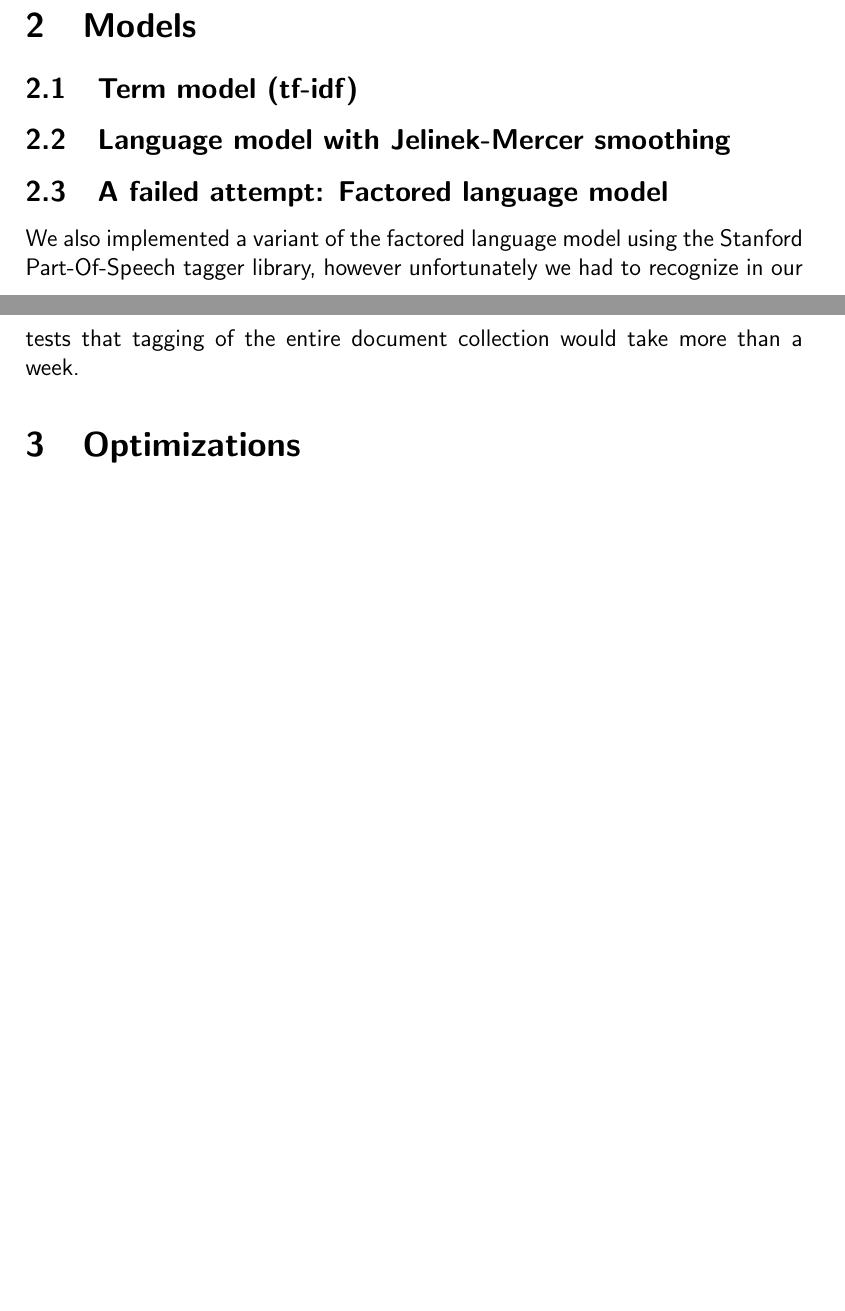
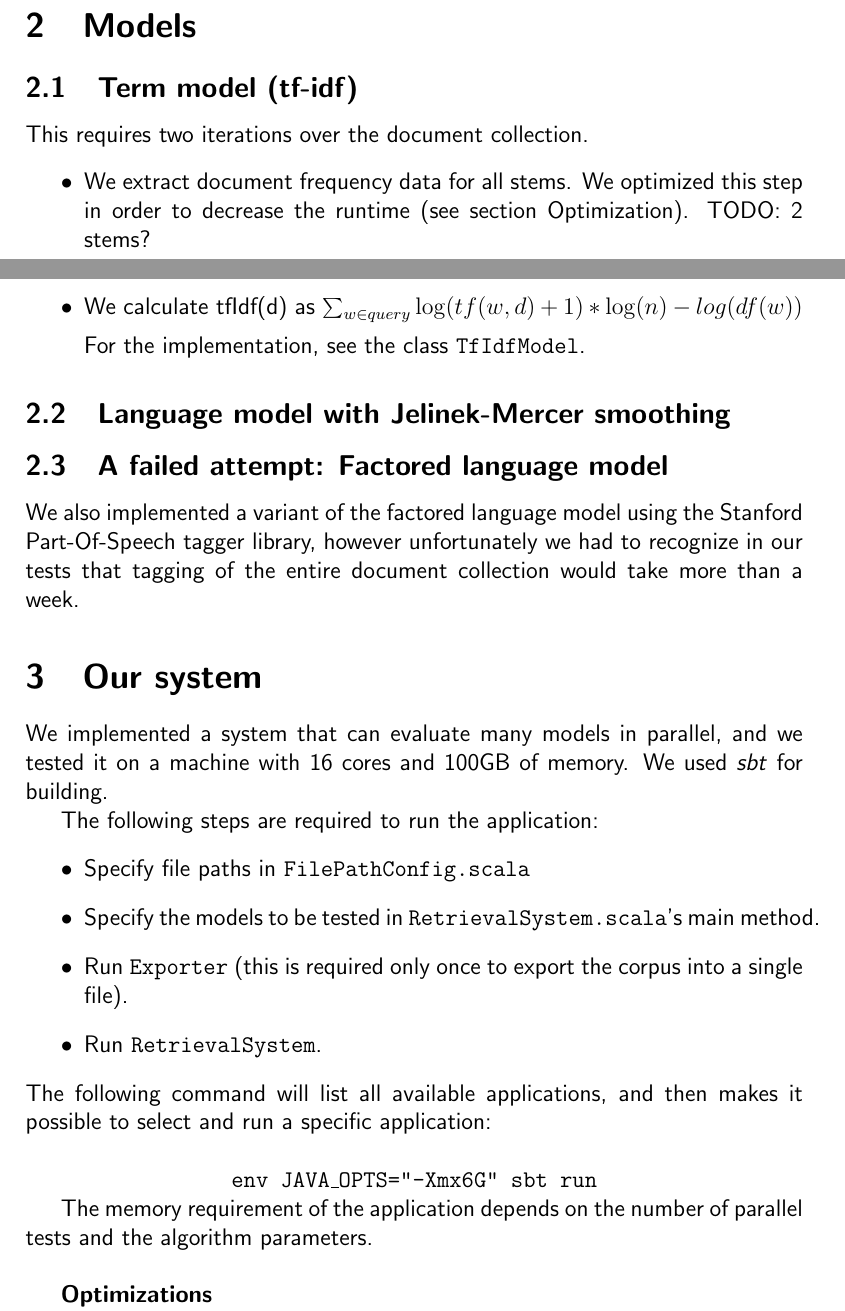
Before and after one commit to frankdavid/IRDocumentRetrieval, a LaTeX document (ir-2015-report2-5.tex): two parts of pages 1 and 2 of 2 before the commit and two parts of pages 1 and 2 of 3 after it, joined at a grey line, cut so that both start at the same text, the shorter picture padded with empty space. Compiled offline with pdfLaTeX.

Commit message:
Improvements in code and doc.
Former-commit-id: 67cb086d9803d200e6f689cfa440ecae898258c8 [formerly 4a00e9530fa407f9a819923679dda46af24cd28b]
Former-commit-id: 880012f75891c1984df4ecb49bf346052e11ae2f
Former-commit-id: f4899ffc394106e3bd94834a8df411b05f5fcd0a

```diff
--- a/ir-2015-report2-5.tex
+++ b/ir-2015-report2-5.tex
@@ -35,14 +35,49 @@ Each document is preprocessed in the following 3 steps:
 \section{Models}
 
 \subsection{Term model (tf-idf)}
+This requires two iterations over the document collection.
+\begin{itemize}
+	\item
+	We extract document frequency data for all stems. We optimized this step in order to decrease the runtime (see section Optimization). TODO: 2 stems?
+	\item
+	We calculate tfIdf(d) as
+	$\sum_{w\in query} \log(tf(w, d) + 1) * \log(n)-log(df(w))$
+
+	For the implementation, see the class \texttt{TfIdfModel}.
+\end{itemize}
+
+\subsection{Language model with Jelinek-Mercer smoothing}
 
 
-\subsection{Language model with Jelinek-Mercer smoothing}
 
 \subsection{A failed attempt: Factored language model}
 We also implemented a variant of the factored language model using the Stanford Part-Of-Speech tagger library, however unfortunately we had to recognize in our tests that tagging of the entire document collection would take more than a week.
 
-\section{Optimizations}
+\section{Our system}
+
+We implemented a system that can evaluate many models in parallel, and we tested it on a machine with 16 cores and 100GB of memory.
+We used \textit{sbt} for building.
+
+The following steps are required to run the application:
+\begin{itemize}
+	\item Specify file paths in \texttt{FilePathConfig.scala}
+	\item Specify the models to be tested in \texttt{RetrievalSystem.scala}'s main method.
+	\item Run \texttt{Exporter} (this is required only once to export the corpus into a single file).
+	\item Run \texttt{RetrievalSystem}.
+
+\end{itemize}
+The following command will list all available applications, and then makes it possible to select and run a specific application:\\
+
+{\centering
+\texttt{env JAVA\_OPTS="-Xmx6G" sbt run} \par
+}
+
+The memory requirement of the application depends on the number of parallel tests and the algorithm parameters.
+
+
+
+\vspace{0.5cm}
+\textbf{Optimizations} \\
 For more effective running, we optimized our implementation in the following ways:
 \begin{itemize}
 	\item Copy all documents in a single file which is read sequentially.
```
Also changed, not shown: 8 other files.
